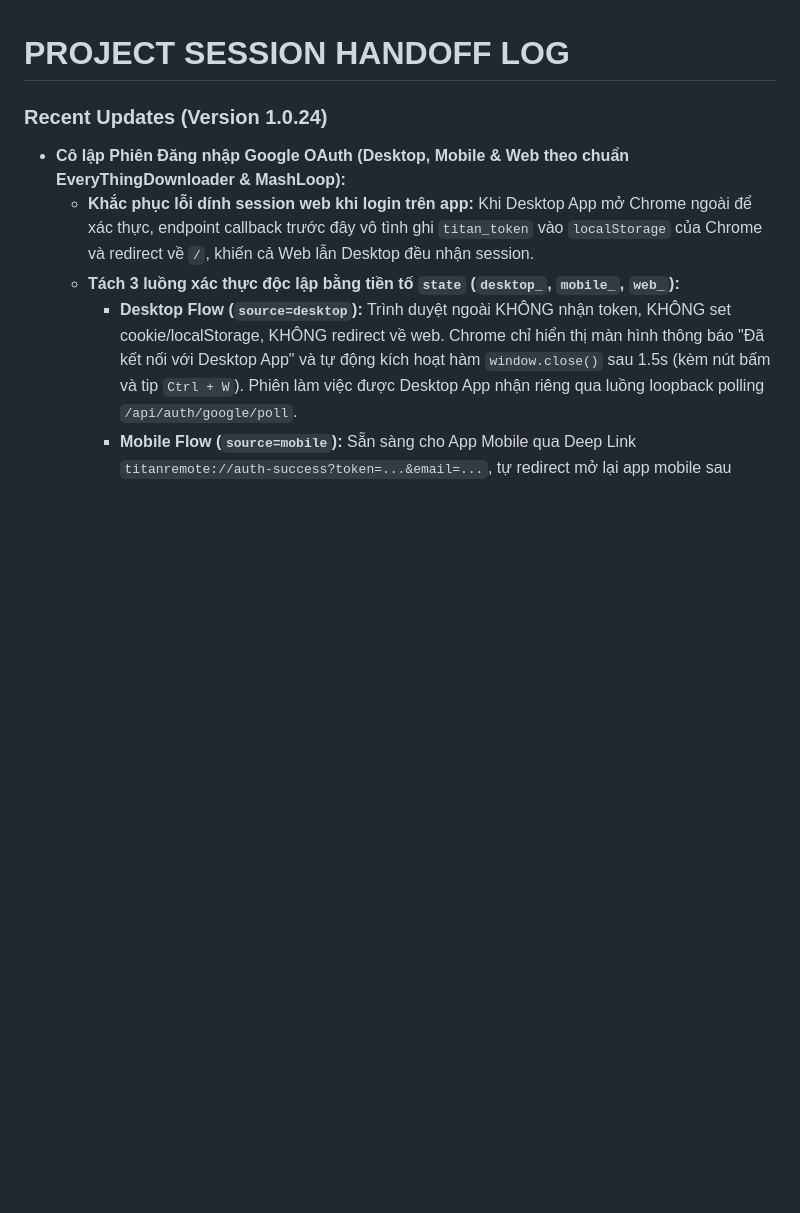
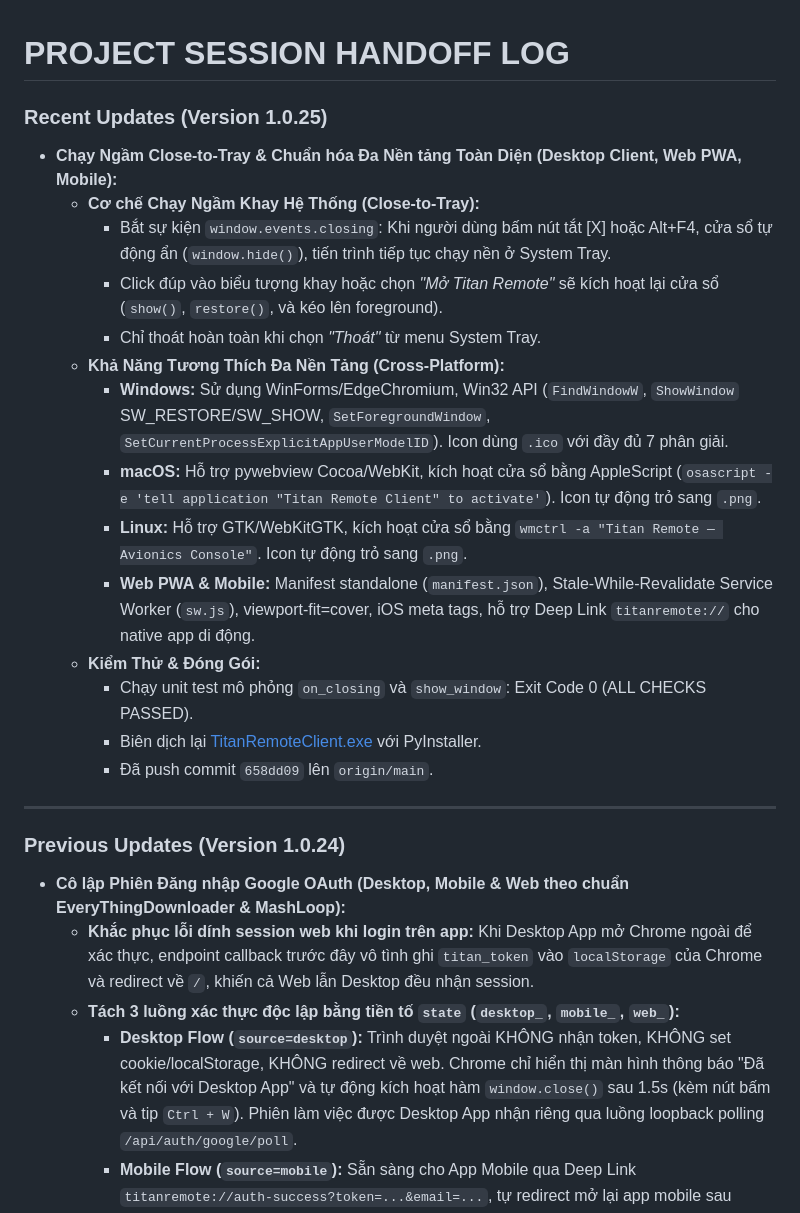
Before and after one commit to Meikova/meikova-relay, a Markdown page: docs/agent-handoff.md, the part around the change. Rendered like a GitHub page; blank space fills up the shorter version.

Commit message:
docs: record Version 1.0.25 handoff log

```diff
--- a/docs/agent-handoff.md
+++ b/docs/agent-handoff.md
@@ -1,6 +1,24 @@
 # PROJECT SESSION HANDOFF LOG
 
-### Recent Updates (Version 1.0.24)
+### Recent Updates (Version 1.0.25)
+- **Chạy Ngầm Close-to-Tray & Chuẩn hóa Đa Nền tảng Toàn Diện (Desktop Client, Web PWA, Mobile):**
+  - **Cơ chế Chạy Ngầm Khay Hệ Thống (Close-to-Tray):**
+    - Bắt sự kiện `window.events.closing`: Khi người dùng bấm nút tắt [X] hoặc Alt+F4, cửa sổ tự động ẩn (`window.hide()`), tiến trình tiếp tục chạy nền ở System Tray.
+    - Click đúp vào biểu tượng khay hoặc chọn *"Mở Titan Remote"* sẽ kích hoạt lại cửa sổ (`show()`, `restore()`, và kéo lên foreground).
+    - Chỉ thoát hoàn toàn khi chọn *"Thoát"* từ menu System Tray.
+  - **Khả Năng Tương Thích Đa Nền Tảng (Cross-Platform):**
+    - **Windows:** Sử dụng WinForms/EdgeChromium, Win32 API (`FindWindowW`, `ShowWindow` SW_RESTORE/SW_SHOW, `SetForegroundWindow`, `SetCurrentProcessExplicitAppUserModelID`). Icon dùng `.ico` với đầy đủ 7 phân giải.
+    - **macOS:** Hỗ trợ pywebview Cocoa/WebKit, kích hoạt cửa sổ bằng AppleScript (`osascript -e 'tell application "Titan Remote Client" to activate'`). Icon tự động trỏ sang `.png`.
+    - **Linux:** Hỗ trợ GTK/WebKitGTK, kích hoạt cửa sổ bằng `wmctrl -a "Titan Remote — Avionics Console"`. Icon tự động trỏ sang `.png`.
+    - **Web PWA & Mobile:** Manifest standalone (`manifest.json`), Stale-While-Revalidate Service Worker (`sw.js`), viewport-fit=cover, iOS meta tags, hỗ trợ Deep Link `titanremote://` cho native app di động.
+  - **Kiểm Thử & Đóng Gói:**
+    - Chạy unit test mô phỏng `on_closing` và `show_window`: Exit Code 0 (ALL CHECKS PASSED).
+    - Biên dịch lại [TitanRemoteClient.exe](file:///D:/JOB/DEV/titan-remote/dist/TitanRemoteClient.exe) với PyInstaller.
+    - Đã push commit `658dd09` lên `origin/main`.
+
+---
+
+### Previous Updates (Version 1.0.24)
 - **Cô lập Phiên Đăng nhập Google OAuth (Desktop, Mobile & Web theo chuẩn EveryThingDownloader & MashLoop):**
   - **Khắc phục lỗi dính session web khi login trên app:** Khi Desktop App mở Chrome ngoài để xác thực, endpoint callback trước đây vô tình ghi `titan_token` vào `localStorage` của Chrome và redirect về `/`, khiến cả Web lẫn Desktop đều nhận session.
   - **Tách 3 luồng xác thực độc lập bằng tiền tố `state` (`desktop_`, `mobile_`, `web_`):**
```
